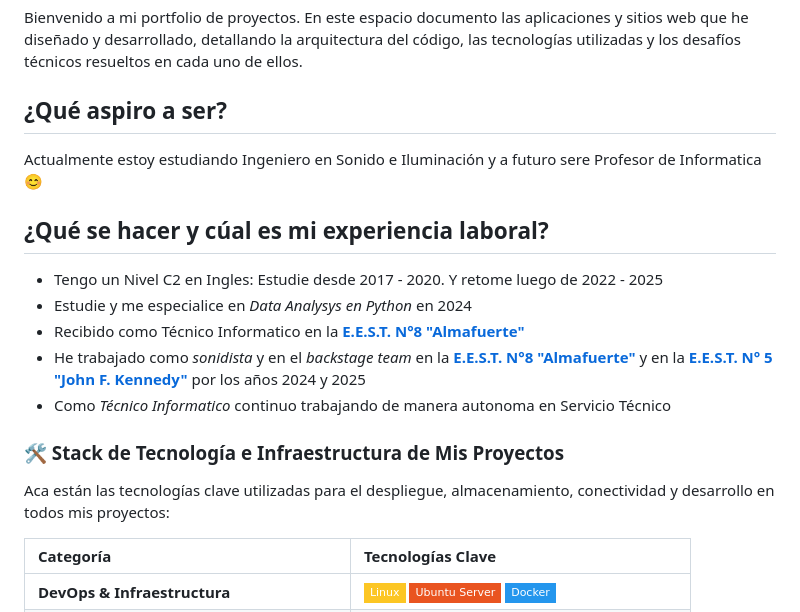
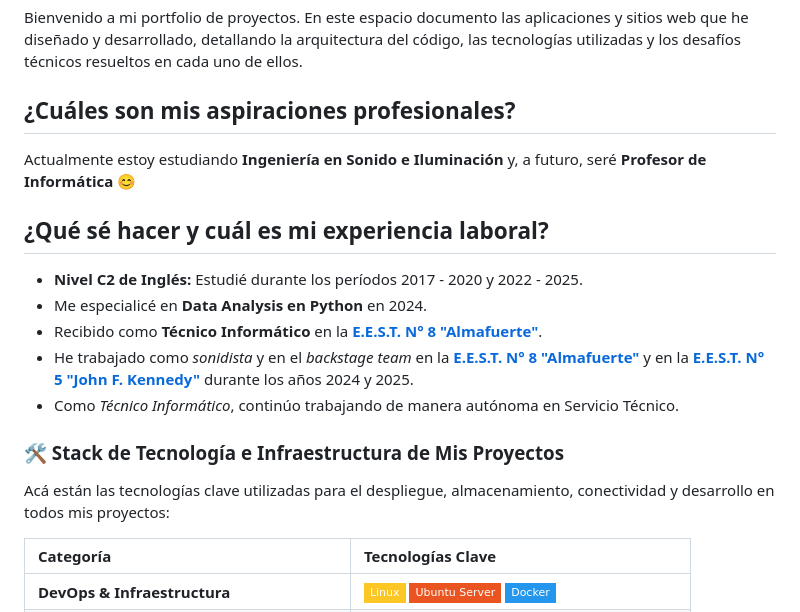
Before and after one commit to tomygroi/tomygroi, a Markdown page: README.md, the part around one of its changes. Drawn GitHub-style; badges without logos.

Commit message:
Revise README content and formatting
Updated personal information, aspirations, and project details in README.

```diff
--- a/README.md
+++ b/README.md
@@ -1,19 +1,19 @@
 # **🔹 Facundo Tomás Groizard 🔹**
 Bienvenido a mi portfolio de proyectos. En este espacio documento las aplicaciones y sitios web que he diseñado y desarrollado, detallando la arquitectura del código, las tecnologías utilizadas y los desafíos técnicos resueltos en cada uno de ellos.
 
-## ¿Qué aspiro a ser?
-Actualmente estoy estudiando Ingeniero en Sonido e Iluminación y a futuro sere Profesor de Informatica 😊
+## ¿Cuáles son mis aspiraciones profesionales?
+Actualmente estoy estudiando **Ingeniería en Sonido e Iluminación** y, a futuro, seré **Profesor de Informática** 😊
 
-## ¿Qué se hacer y cúal es mi experiencia laboral?
-- Tengo un Nivel C2 en Ingles: Estudie desde 2017 - 2020. Y retome luego de 2022 - 2025
-- Estudie y me especialice en *Data Analysys en Python* en 2024
-- Recibido como Técnico Informatico en la [**E.E.S.T. N°8 "Almafuerte"**](http://www.tecnica8lanus.edu.ar/)
-- He trabajado como *sonidista* y en el *backstage team* en la [**E.E.S.T. N°8 "Almafuerte"**](http://www.tecnica8lanus.edu.ar/) y en la [**E.E.S.T. N° 5 "John F. Kennedy"**](https://www.eest5lanus.edu.ar/) por los años 2024 y 2025
-- Como *Técnico Informatico* continuo trabajando de manera autonoma en Servicio Técnico
+## ¿Qué sé hacer y cuál es mi experiencia laboral?
+- **Nivel C2 de Inglés:** Estudié durante los períodos 2017 - 2020 y 2022 - 2025.
+- Me especialicé en **Data Analysis en Python** en 2024.
+- Recibido como **Técnico Informático** en la [**E.E.S.T. N° 8 "Almafuerte"**](http://www.tecnica8lanus.edu.ar/).
+- He trabajado como *sonidista* y en el *backstage team* en la [**E.E.S.T. N° 8 "Almafuerte"**](http://www.tecnica8lanus.edu.ar/) y en la [**E.E.S.T. N° 5 "John F. Kennedy"**](https://www.eest5lanus.edu.ar/) durante los años 2024 y 2025.
+- Como *Técnico Informático*, continúo trabajando de manera autónoma en Servicio Técnico.
 
 ### 🛠️ Stack de Tecnología e Infraestructura de Mis Proyectos
 
-Aca están las tecnologías clave utilizadas para el despliegue, almacenamiento, conectividad y desarrollo en todos mis proyectos:
+Acá están las tecnologías clave utilizadas para el despliegue, almacenamiento, conectividad y desarrollo en todos mis proyectos:
 
 | Categoría | Tecnologías Clave |
 | :--- | :--- |
```
Also changed, not shown: other parts of README.md (+1 -1 lines).
